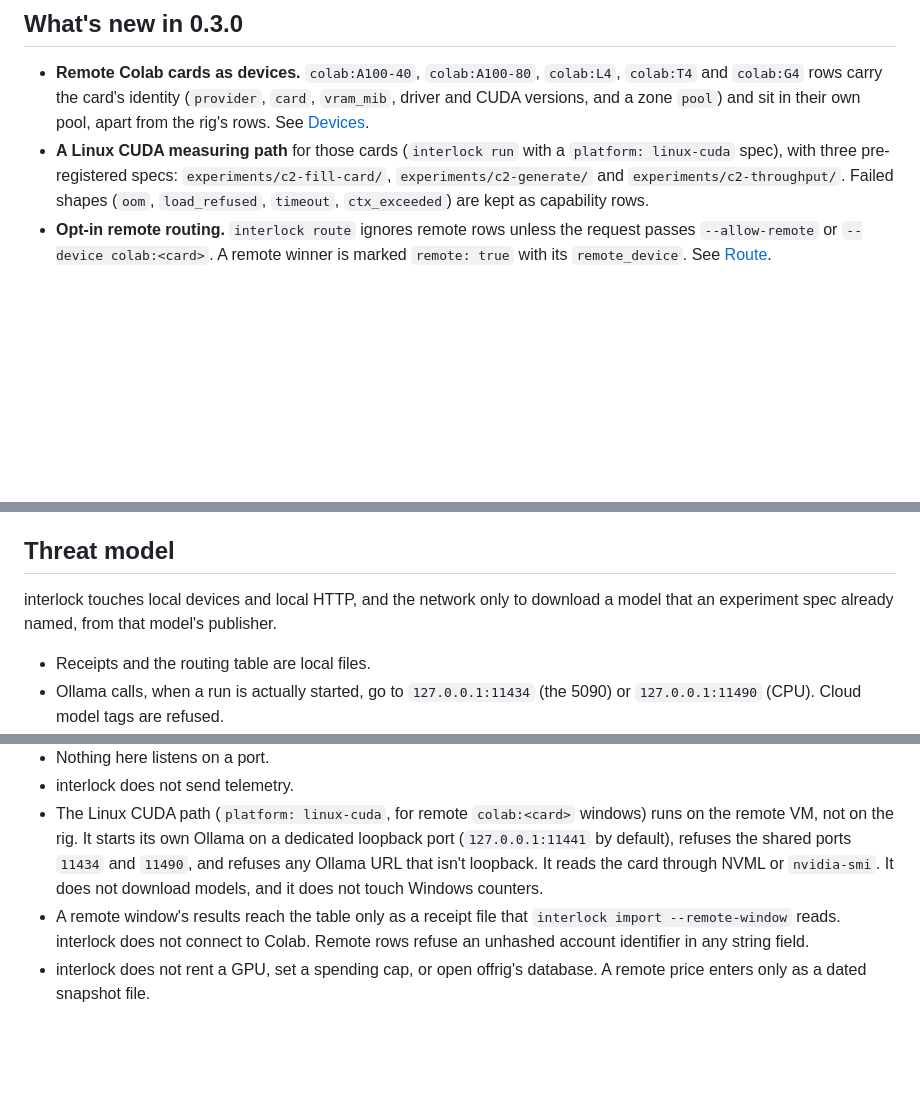
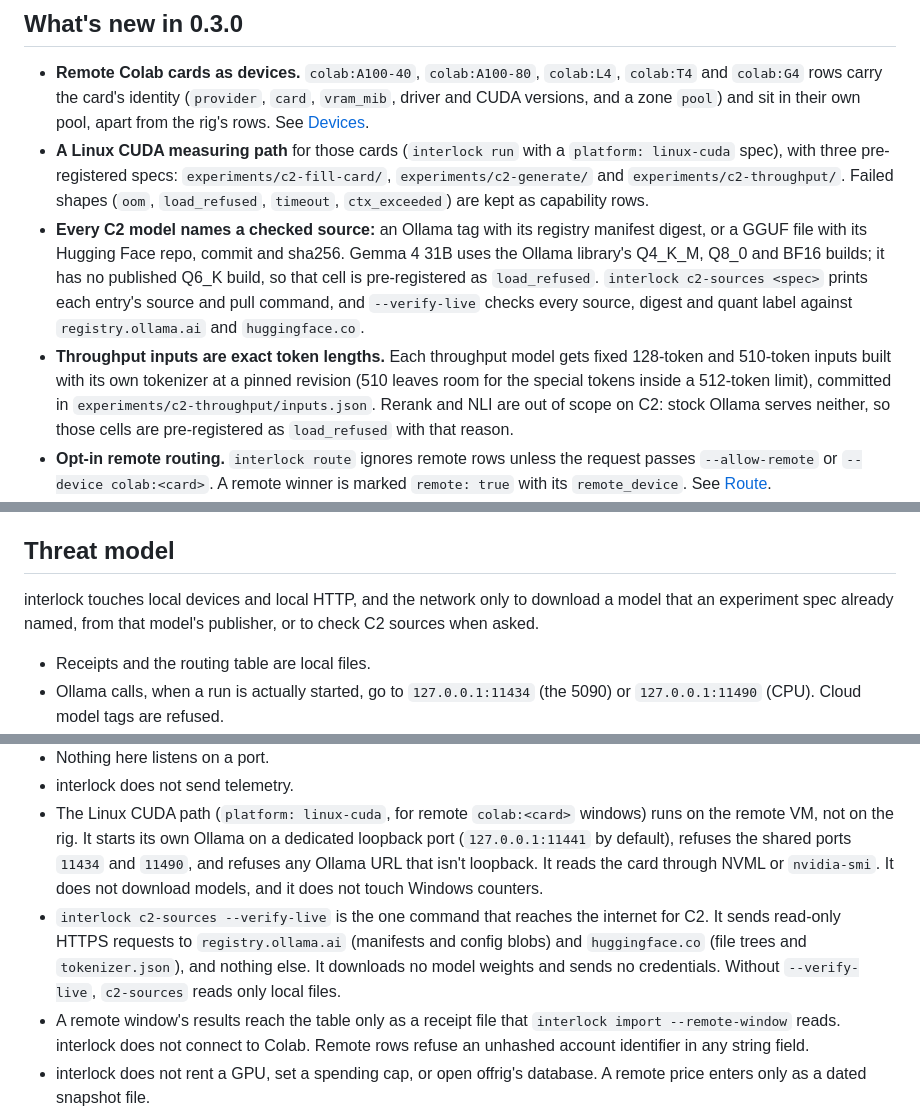
Before and after one commit to mcp-tool-shop-org/interlock, a Markdown page: README.md, 3 parts joined by grey strips. Drawn GitHub-style; blank space fills up the shorter version.

Commit message:
docs: C2 lines match #135 (sources, Gemma builds, 128/510 inputs, rerank/NLI scope, c2-sources --verify-live)
The README, the handbook's experiments page and the security page now say what
#135 made true: every C2 entry names a checked source, Gemma 4 31B uses the
Q4_K_M, Q8_0 and BF16 Ollama builds with Q6_K pre-registered as load_refused,
throughput inputs are exact 128- and 510-token lengths per model's tokenizer,
rerank and NLI are out of scope on stock Ollama, and `c2-sources --verify-live`
is the one C2 command that reaches the internet (read-only HTTPS to
registry.ollama.ai and huggingface.co, no weights, no credentials).

Co-Authored-By: Claude Opus 5.5 <noreply@anthropic.com>

```diff
--- a/README.md
+++ b/README.md
@@ -53,6 +53,8 @@ The receipt schema, the routing table, and the harness came first. `interlock ro
 
 - **Remote Colab cards as devices.** `colab:A100-40`, `colab:A100-80`, `colab:L4`, `colab:T4` and `colab:G4` rows carry the card's identity (`provider`, `card`, `vram_mib`, driver and CUDA versions, and a zone `pool`) and sit in their own pool, apart from the rig's rows. See [Devices](#devices).
 - **A Linux CUDA measuring path** for those cards (`interlock run` with a `platform: linux-cuda` spec), with three pre-registered specs: `experiments/c2-fill-card/`, `experiments/c2-generate/` and `experiments/c2-throughput/`. Failed shapes (`oom`, `load_refused`, `timeout`, `ctx_exceeded`) are kept as capability rows.
+- **Every C2 model names a checked source:** an Ollama tag with its registry manifest digest, or a GGUF file with its Hugging Face repo, commit and sha256. Gemma 4 31B uses the Ollama library's Q4_K_M, Q8_0 and BF16 builds; it has no published Q6_K build, so that cell is pre-registered as `load_refused`. `interlock c2-sources <spec>` prints each entry's source and pull command, and `--verify-live` checks every source, digest and quant label against `registry.ollama.ai` and `huggingface.co`.
+- **Throughput inputs are exact token lengths.** Each throughput model gets fixed 128-token and 510-token inputs built with its own tokenizer at a pinned revision (510 leaves room for the special tokens inside a 512-token limit), committed in `experiments/c2-throughput/inputs.json`. Rerank and NLI are out of scope on C2: stock Ollama serves neither, so those cells are pre-registered as `load_refused` with that reason.
 - **Opt-in remote routing.** `interlock route` ignores remote rows unless the request passes `--allow-remote` or `--device colab:<card>`. A remote winner is marked `remote: true` with its `remote_device`. See [Route](#route).
 - **Importing a remote window:** `interlock import --remote-window <path>` keeps every repeat slot, and `interlock table --device colab:<card>` (or `colab:*`) lists remote rows.
 
@@ -119,7 +121,7 @@ With no `--run-id`, E4b uses `e4b-block` or `e4b-pilot`, then `<base>-2`, `<base
 
 ## Threat model
 
-interlock touches local devices and local HTTP, and the network only to download a model that an experiment spec already named, from that model's publisher.
+interlock touches local devices and local HTTP, and the network only to download a model that an experiment spec already named, from that model's publisher, or to check C2 sources when asked.
 
 - Receipts and the routing table are local files.
 - Ollama calls, when a run is actually started, go to `127.0.0.1:11434` (the 5090) or `127.0.0.1:11490` (CPU). Cloud model tags are refused.
@@ -129,6 +131,7 @@ interlock touches local devices and local HTTP, and the network only to download
 - Nothing here listens on a port.
 - interlock does not send telemetry.
 - The Linux CUDA path (`platform: linux-cuda`, for remote `colab:<card>` windows) runs on the remote VM, not on the rig. It starts its own Ollama on a dedicated loopback port (`127.0.0.1:11441` by default), refuses the shared ports `11434` and `11490`, and refuses any Ollama URL that isn't loopback. It reads the card through NVML or `nvidia-smi`. It does not download models, and it does not touch Windows counters.
+- `interlock c2-sources --verify-live` is the one command that reaches the internet for C2. It sends read-only HTTPS requests to `registry.ollama.ai` (manifests and config blobs) and `huggingface.co` (file trees and `tokenizer.json`), and nothing else. It downloads no model weights and sends no credentials. Without `--verify-live`, `c2-sources` reads only local files.
 - A remote window's results reach the table only as a receipt file that `interlock import --remote-window` reads. interlock does not connect to Colab. Remote rows refuse an unhashed account identifier in any string field.
 - interlock does not rent a GPU, set a spending cap, or open offrig's database. A remote price enters only as a dated snapshot file.
 
```
Also changed, not shown: 2 other files.
